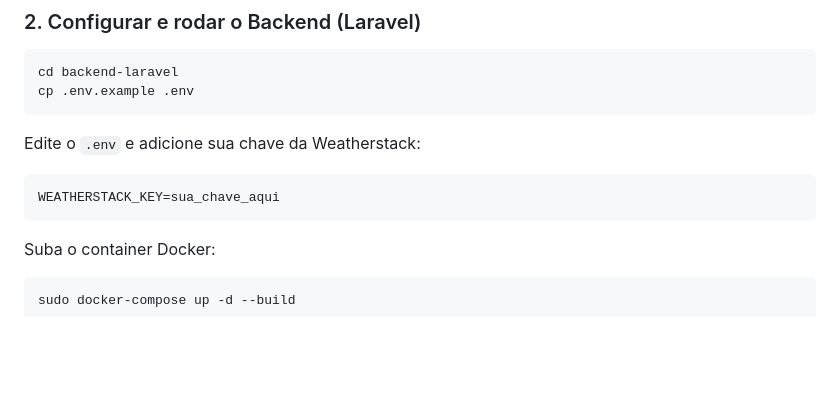
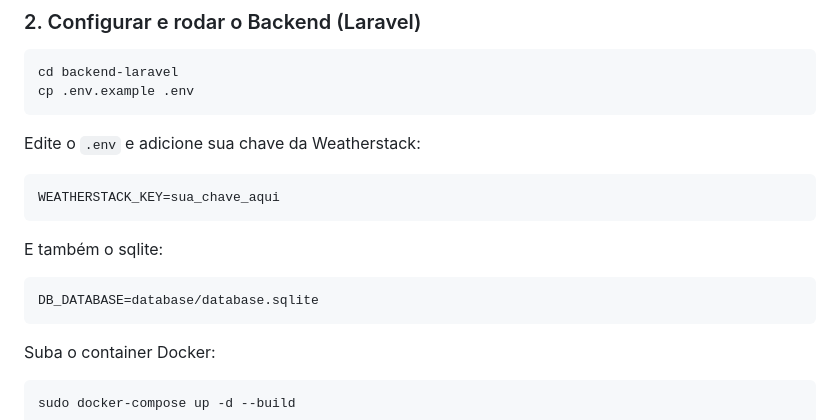
Before and after one commit to guto-welter/weather-challenge, a Markdown page: README.md, the part around the change. Drawn GitHub-style; blank space fills up the shorter version.

Commit message:
Update README with SQLite setup instructions
Added instructions for SQLite database configuration.

````diff
--- a/README.md
+++ b/README.md
@@ -41,6 +41,10 @@ cp .env.example .env
 Edite o `.env` e adicione sua chave da Weatherstack:
 ```env
 WEATHERSTACK_KEY=sua_chave_aqui
+```
+E também o sqlite:
+```env
+DB_DATABASE=database/database.sqlite
 ```
 
 Suba o container Docker:
````
